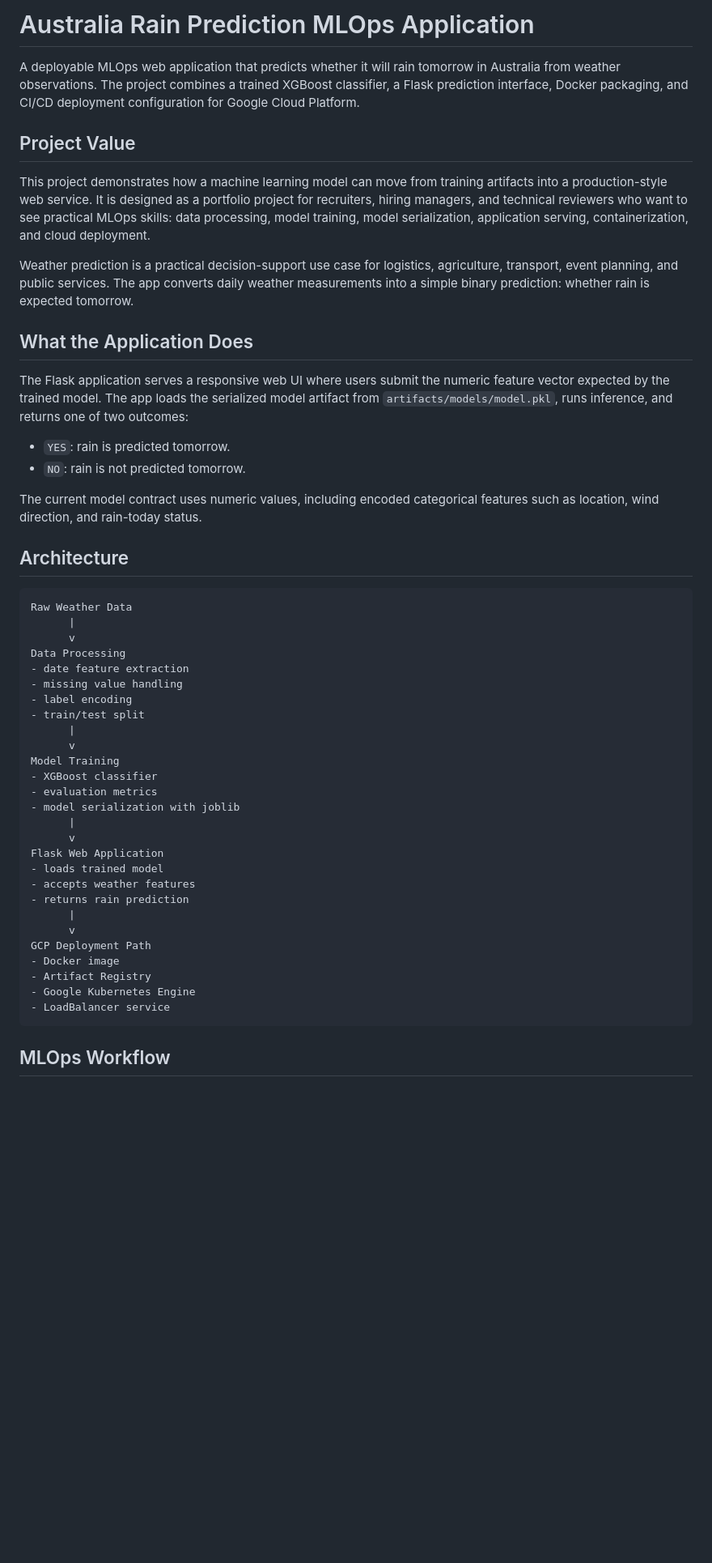
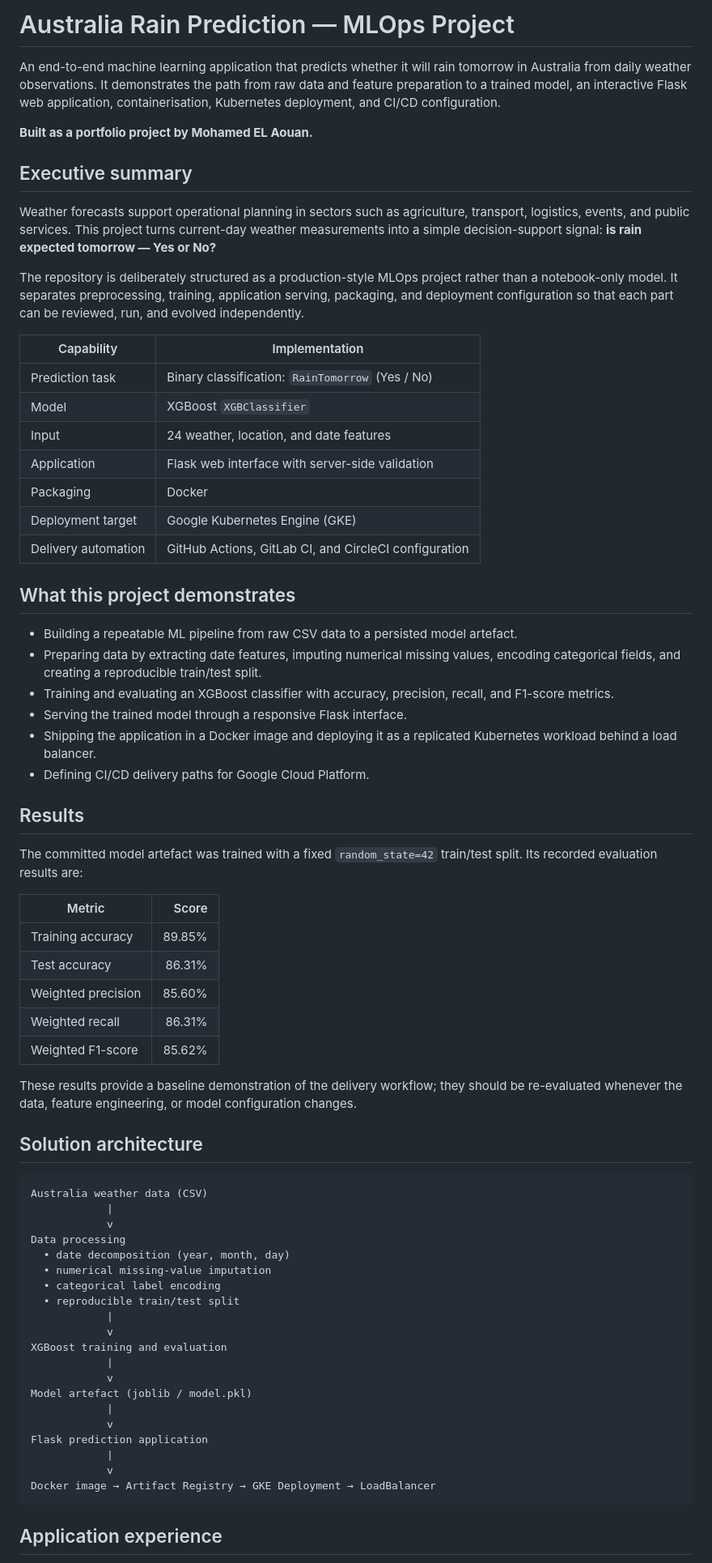
Before and after one commit to mohamed-elaouan/MLOps_advanced_CI-CD, a Markdown page: README.md, the part around one of its changes. Shown at 81% size. Drawn GitHub-style; blank space fills up the shorter version.

Commit message:
final commit for Rain_perdicion for australia

````diff
--- a/README.md
+++ b/README.md
@@ -1,53 +1,72 @@
-# Australia Rain Prediction MLOps Application
+# Australia Rain Prediction — MLOps Project
 
-A deployable MLOps web application that predicts whether it will rain tomorrow in Australia from weather observations. The project combines a trained XGBoost classifier, a Flask prediction interface, Docker packaging, and CI/CD deployment configuration for Google Cloud Platform.
+An end-to-end machine learning application that predicts whether it will rain tomorrow in Australia from daily weather observations. It demonstrates the path from raw data and feature preparation to a trained model, an interactive Flask web application, containerisation, Kubernetes deployment, and CI/CD configuration.
 
-## Project Value
+**Built as a portfolio project by Mohamed EL Aouan.**
 
-This project demonstrates how a machine learning model can move from training artifacts into a production-style web service. It is designed as a portfolio project for recruiters, hiring managers, and technical reviewers who want to see practical MLOps skills: data processing, model training, model serialization, application serving, containerization, and cloud deployment.
+## Executive summary
 
-Weather prediction is a practical decision-support use case for logistics, agriculture, transport, event planning, and public services. The app converts daily weather measurements into a simple binary prediction: whether rain is expected tomorrow.
+Weather forecasts support operational planning in sectors such as agriculture, transport, logistics, events, and public services. This project turns current-day weather measurements into a simple decision-support signal: **is rain expected tomorrow — Yes or No?**
 
-## What the Application Does
+The repository is deliberately structured as a production-style MLOps project rather than a notebook-only model. It separates preprocessing, training, application serving, packaging, and deployment configuration so that each part can be reviewed, run, and evolved independently.
 
-The Flask application serves a responsive web UI where users submit the numeric feature vector expected by the trained model. The app loads the serialized model artifact from `artifacts/models/model.pkl`, runs inference, and returns one of two outcomes:
+| Capability | Implementation |
+| --- | --- |
+| Prediction task | Binary classification: `RainTomorrow` (Yes / No) |
+| Model | XGBoost `XGBClassifier` |
+| Input | 24 weather, location, and date features |
+| Application | Flask web interface with server-side validation |
+| Packaging | Docker |
+| Deployment target | Google Kubernetes Engine (GKE) |
+| Delivery automation | GitHub Actions, GitLab CI, and CircleCI configuration |
 
-- `YES`: rain is predicted tomorrow.
-- `NO`: rain is not predicted tomorrow.
+## What this project demonstrates
 
-The current model contract uses numeric values, including encoded categorical features such as location, wind direction, and rain-today status.
+- Building a repeatable ML pipeline from raw CSV data to a persisted model artefact.
+- Preparing data by extracting date features, imputing numerical missing values, encoding categorical fields, and creating a reproducible train/test split.
+- Training and evaluating an XGBoost classifier with accuracy, precision, recall, and F1-score metrics.
+- Serving the trained model through a responsive Flask interface.
+- Shipping the application in a Docker image and deploying it as a replicated Kubernetes workload behind a load balancer.
+- Defining CI/CD delivery paths for Google Cloud Platform.
 
-## Architecture
+## Results
+
+The committed model artefact was trained with a fixed `random_state=42` train/test split. Its recorded evaluation results are:
+
+| Metric | Score |
+| --- | ---: |
+| Training accuracy | 89.85% |
+| Test accuracy | 86.31% |
+| Weighted precision | 85.60% |
+| Weighted recall | 86.31% |
+| Weighted F1-score | 85.62% |
+
+These results provide a baseline demonstration of the delivery workflow; they should be re-evaluated whenever the data, feature engineering, or model configuration changes.
+
+## Solution architecture
 
 ```text
-Raw Weather Data
-      |
-      v
-Data Processing
-- date feature extraction
-- missing value handling
-- label encoding
-- train/test split
-      |
-      v
-Model Training
-- XGBoost classifier
-- evaluation metrics
-- model serialization with joblib
-      |
-      v
-Flask Web Application
-- loads trained model
-- accepts weather features
-- returns rain prediction
-      |
-      v
-GCP Deployment Path
-- Docker image
-- Artifact Registry
-- Google Kubernetes Engine
-- LoadBalancer service
+Australia weather data (CSV)
+            |
+            v
+Data processing
+  • date decomposition (year, month, day)
+  • numerical missing-value imputation
+  • categorical label encoding
+  • reproducible train/test split
+            |
+            v
+XGBoost training and evaluation
+            |
+            v
+Model artefact (joblib / model.pkl)
+            |
+            v
+Flask prediction application
+            |
+            v
+Docker image → Artifact Registry → GKE Deployment → LoadBalancer
 ```
 
-## MLOps Workflow
+## Application experience
 
````
Also changed, not shown: other parts of README.md (+73 -155 lines).
